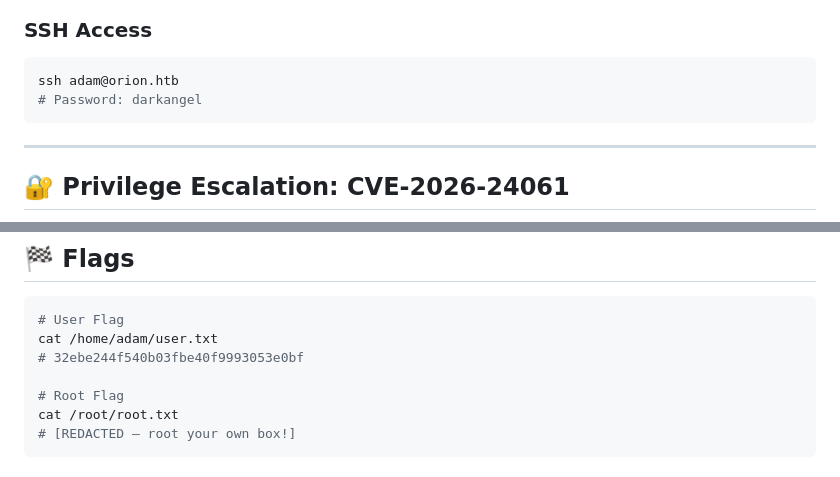
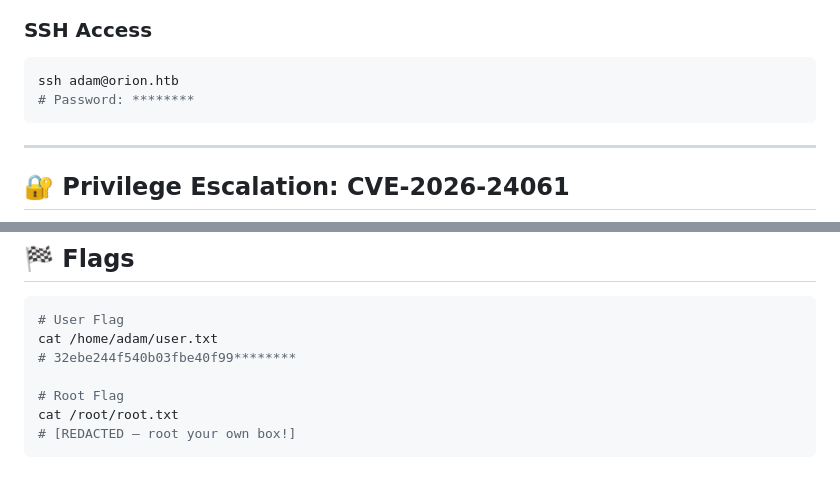
Before and after one commit to Cosm3No1de/htb-orion-writeup, a Markdown page: README.md, 2 parts joined by grey strips. GitHub-like rendering.

````diff
--- a/README.md
+++ b/README.md
@@ -200,7 +200,7 @@ $2y$13$e9zuohgFZzGtbQalcn9Mz.5PJbjxobO0GMbXo8NHp3P/B42LUg0lS:darkangel
 
 ```bash
 ssh adam@orion.htb
-# Password: darkangel
+# Password: ********
 ```
 
 ---
@@ -245,7 +245,7 @@ root
 ```bash
 # User Flag
 cat /home/adam/user.txt
-# 32ebe244f540b03fbe40f9993053e0bf
+# 32ebe244f540b03fbe40f99********
 
 # Root Flag
 cat /root/root.txt
````
